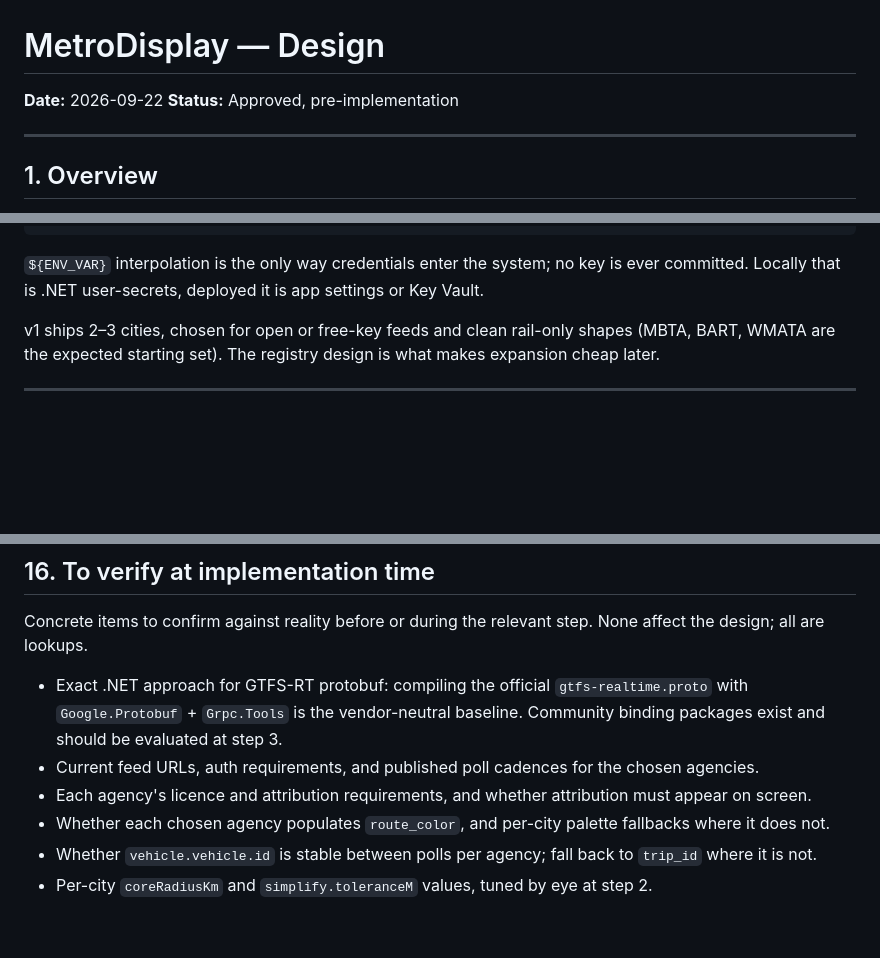
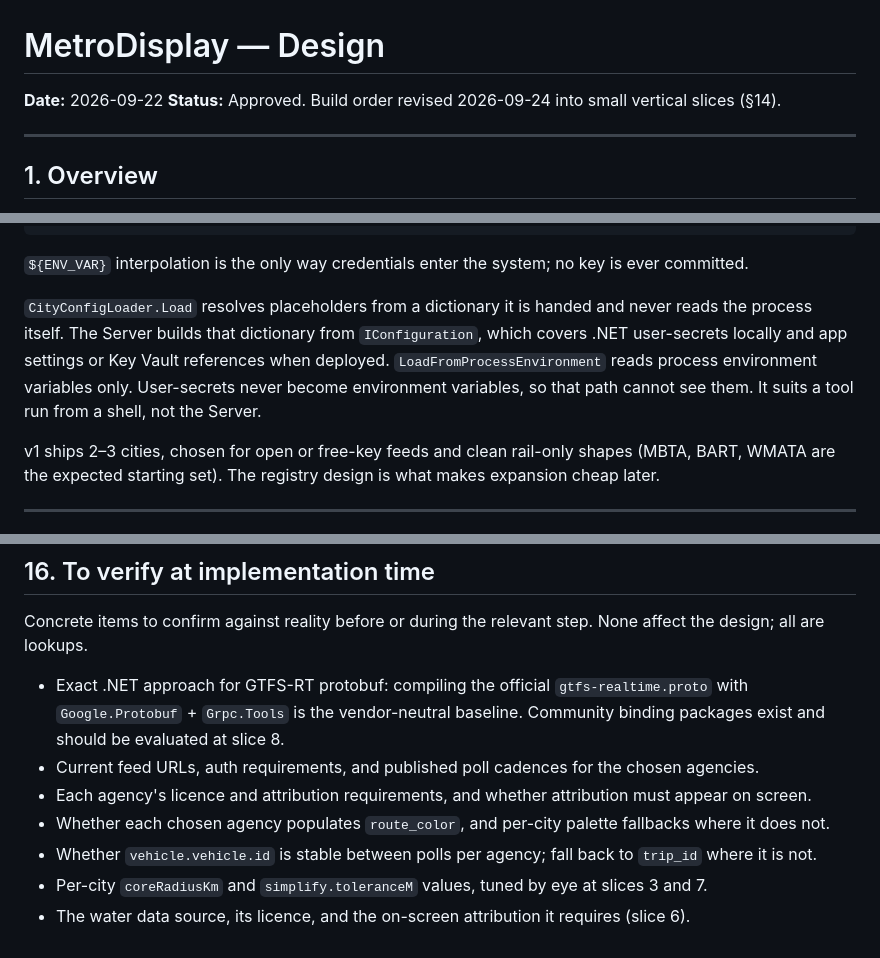
Before and after one commit to kwidmer64/metrodisplay, a Markdown page: docs/specs/2026-09-22-metrodisplay-design.md, 3 parts joined by grey strips. Drawn GitHub-style; blank space fills up the shorter version.

````diff
--- a/docs/specs/2026-09-22-metrodisplay-design.md
+++ b/docs/specs/2026-09-22-metrodisplay-design.md
@@ -1,7 +1,7 @@
 # MetroDisplay — Design
 
 **Date:** 2026-09-22
-**Status:** Approved, pre-implementation
+**Status:** Approved. Build order revised 2026-09-24 into small vertical slices (§14).
 
 ---
 
@@ -512,7 +520,14 @@ One JSON file per city in `cities/`. Adding a city touches no code.
 ```
 
 `${ENV_VAR}` interpolation is the only way credentials enter the system; no key is ever
-committed. Locally that is .NET user-secrets, deployed it is app settings or Key Vault.
+committed.
+
+`CityConfigLoader.Load` resolves placeholders from a dictionary it is handed and never reads
+the process itself. The Server builds that dictionary from `IConfiguration`, which covers
+.NET user-secrets locally and app settings or Key Vault references when deployed.
+`LoadFromProcessEnvironment` reads process environment variables only. User-secrets never
+become environment variables, so that path cannot see them. It suits a tool run from a
+shell, not the Server.
 
 v1 ships 2–3 cities, chosen for open or free-key feeds and clean rail-only shapes
 (MBTA, BART, WMATA are the expected starting set). The registry design is what makes
@@ -640,7 +710,7 @@ the design; all are lookups.
 
 - Exact .NET approach for GTFS-RT protobuf: compiling the official `gtfs-realtime.proto`
   with `Google.Protobuf` + `Grpc.Tools` is the vendor-neutral baseline. Community binding
-  packages exist and should be evaluated at step 3.
+  packages exist and should be evaluated at slice 8.
 - Current feed URLs, auth requirements, and published poll cadences for the chosen agencies.
 - Each agency's licence and attribution requirements, and whether attribution must appear
   on screen.
@@ -648,4 +718,5 @@ the design; all are lookups.
   it does not.
 - Whether `vehicle.vehicle.id` is stable between polls per agency; fall back to `trip_id`
   where it is not.
-- Per-city `coreRadiusKm` and `simplify.toleranceM` values, tuned by eye at step 2.
+- Per-city `coreRadiusKm` and `simplify.toleranceM` values, tuned by eye at slices 3 and 7.
+- The water data source, its licence, and the on-screen attribution it requires (slice 6).
````
Also changed, not shown: other parts of docs/specs/2026-09-22-metrodisplay-design.md (+83 -20 lines), docs/plans/2026-09-22-static-geometry-pipeline.md (+19 -1 lines).
